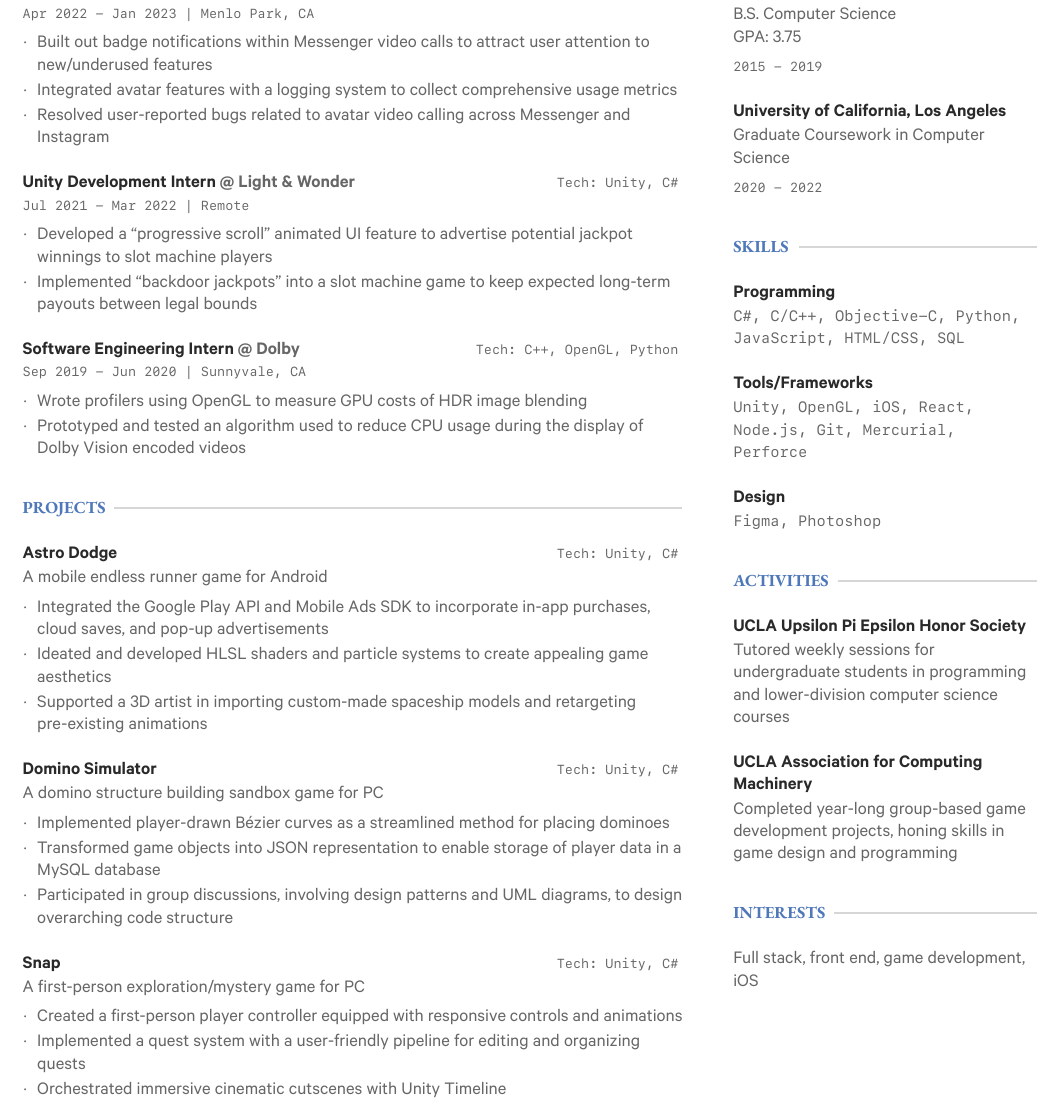
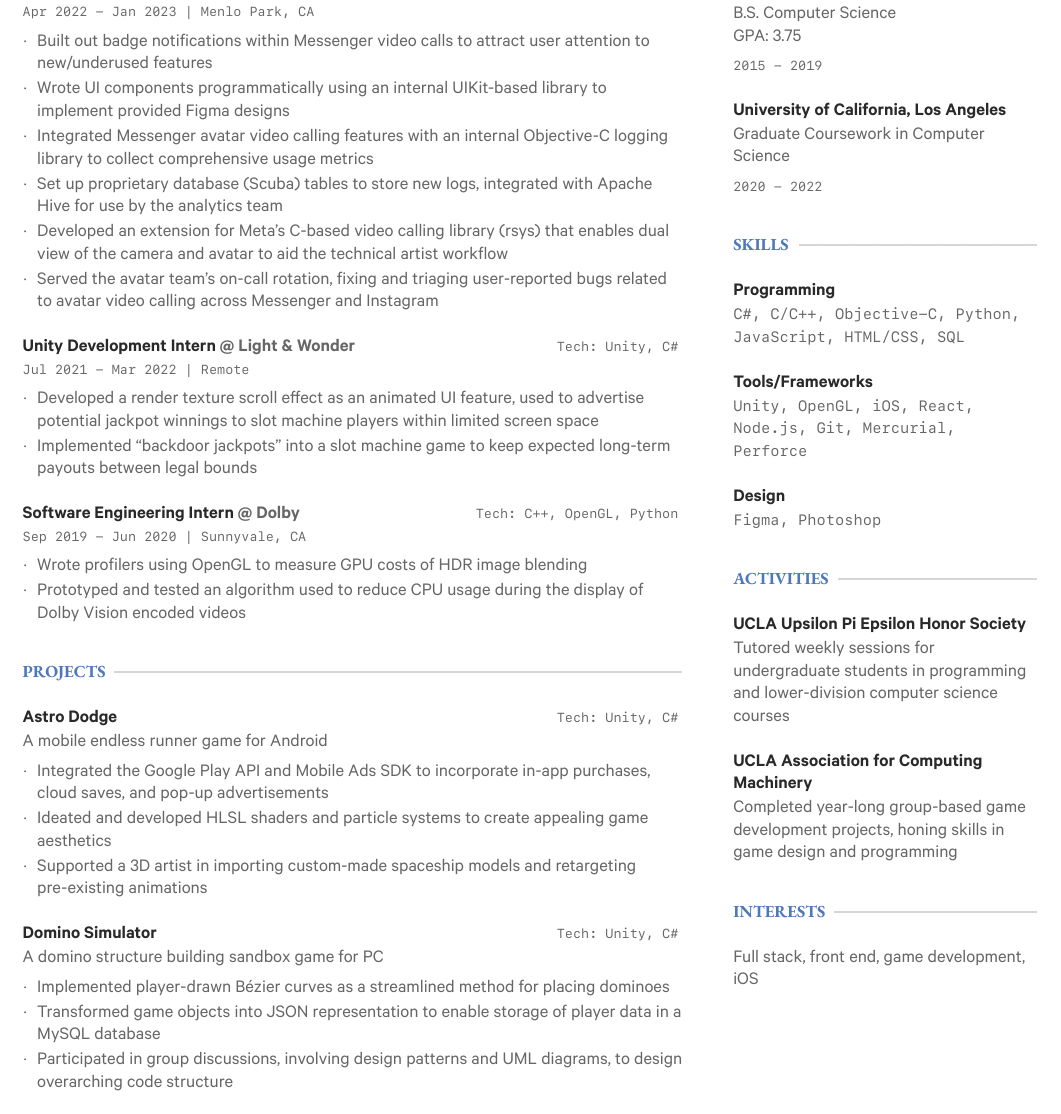
Before and after one commit to huabrandon0/resume, a LaTeX CV (resume.tex): part of the page, cut so that both start at the same text. The pictures show the PDF file resume.pdf that the author committed with the source.

Commit message:
Add more details with focus on experience at Meta

```diff
--- a/resume.tex
+++ b/resume.tex
@@ -93,8 +93,12 @@
 
     \begin{itemize}[leftmargin=*, label=$\textcolor{slate}{\cdot}$, itemsep=0.5mm]
         \item Built out badge notifications within Messenger video calls to attract user attention to new/underused features
-        \item Integrated avatar features with a logging system to collect comprehensive usage metrics
-        \item Resolved user-reported bugs related to avatar video calling across Messenger and Instagram
+        \item Wrote UI components programmatically using an internal UIKit-based library to implement provided Figma designs
+        \item Integrated Messenger avatar video calling features with an internal Objective-C logging library to collect comprehensive usage metrics
+        \item Set up proprietary database (Scuba) tables to store new logs, integrated with Apache Hive for use by the analytics team
+        \item Developed an extension for Meta's C-based video calling library (rsys) that enables dual view of the camera and avatar to aid the technical artist workflow
+        % \item Collaborated with cross-functional teams of engineers, designers, data analysts, and product managers
+        \item Served the avatar team's on-call rotation, fixing and triaging user-reported bugs related to avatar video calling across Messenger and Instagram
     \end{itemize}
 
     \vspace*{4.2mm}
@@ -106,7 +110,7 @@
     \vspace*{1.3mm}
 
     \begin{itemize}[leftmargin=*, label=$\textcolor{slate}{\cdot}$, itemsep=0.5mm]
-        \item Developed a ``progressive scroll" animated UI feature to advertise potential jackpot winnings to slot machine players
+        \item Developed a render texture scroll effect as an animated UI feature, used to advertise potential jackpot winnings to slot machine players within limited screen space
         \item Implemented ``backdoor jackpots" into a slot machine game to keep expected long-term payouts between legal bounds
     \end{itemize}
 
@@ -159,21 +163,21 @@
         \item Participated in group discussions, involving design patterns and UML diagrams, to design overarching code structure
     \end{itemize}
 
-    \vspace*{4.2mm}
+    % \vspace*{4.2mm}
 
-    \sectiontitle{Snap}\hfill\tag{Tech: Unity, C\#}
+    % \sectiontitle{Snap}\hfill\tag{Tech: Unity, C\#}
 
-    \vspace*{0.3mm}
+    % \vspace*{0.3mm}
 
-    A first-person exploration/mystery game for PC
+    % A first-person exploration/mystery game for PC
 
-    \vspace*{1.3mm}
+    % \vspace*{1.3mm}
 
-    \begin{itemize}[leftmargin=*, label=$\textcolor{slate}{\cdot}$, itemsep=0.5mm]
-        \item Created a first-person player controller equipped with responsive controls and animations
-        \item Implemented a quest system with a user-friendly pipeline for editing and organizing quests
-        \item Orchestrated immersive cinematic cutscenes with Unity Timeline
-    \end{itemize}
+    % \begin{itemize}[leftmargin=*, label=$\textcolor{slate}{\cdot}$, itemsep=0.5mm]
+    %     \item Created a first-person player controller equipped with responsive controls and animations
+    %     \item Implemented a quest system with a user-friendly pipeline for editing and organizing quests
+    %     \item Orchestrated immersive cinematic cutscenes with Unity Timeline
+    % \end{itemize}
 \end{minipage}
 \hfill
 \begin{minipage}[t]{0.3\textwidth}
```
Also changed, not shown: resume.pdf, 2 other files.
